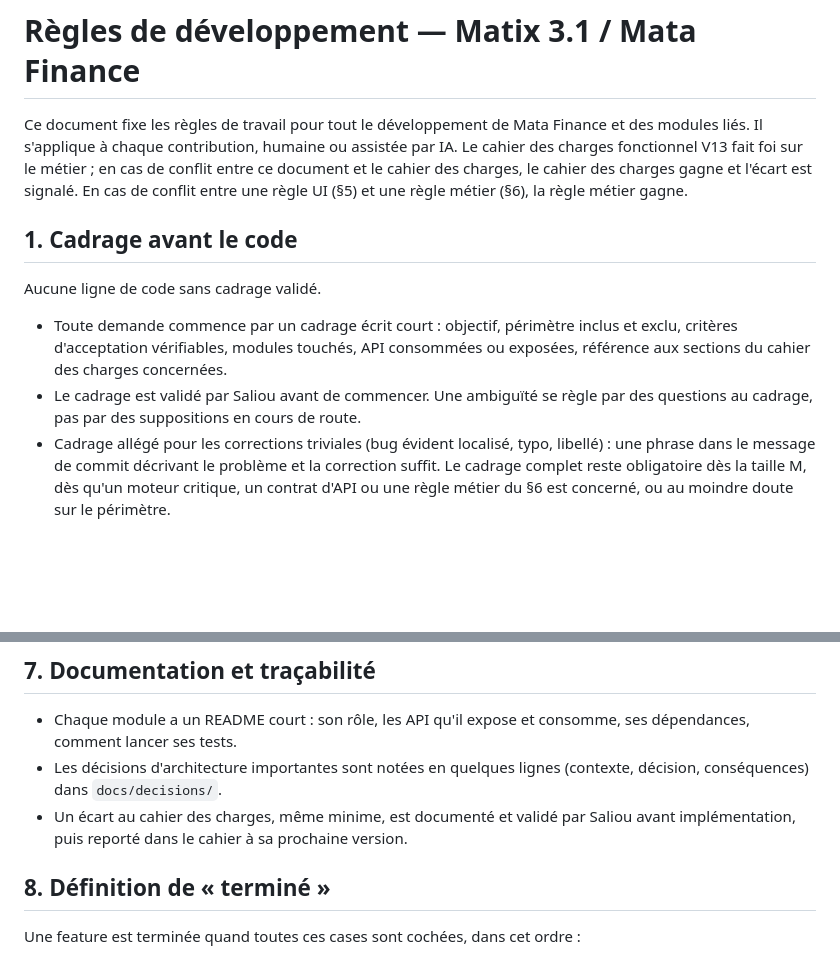
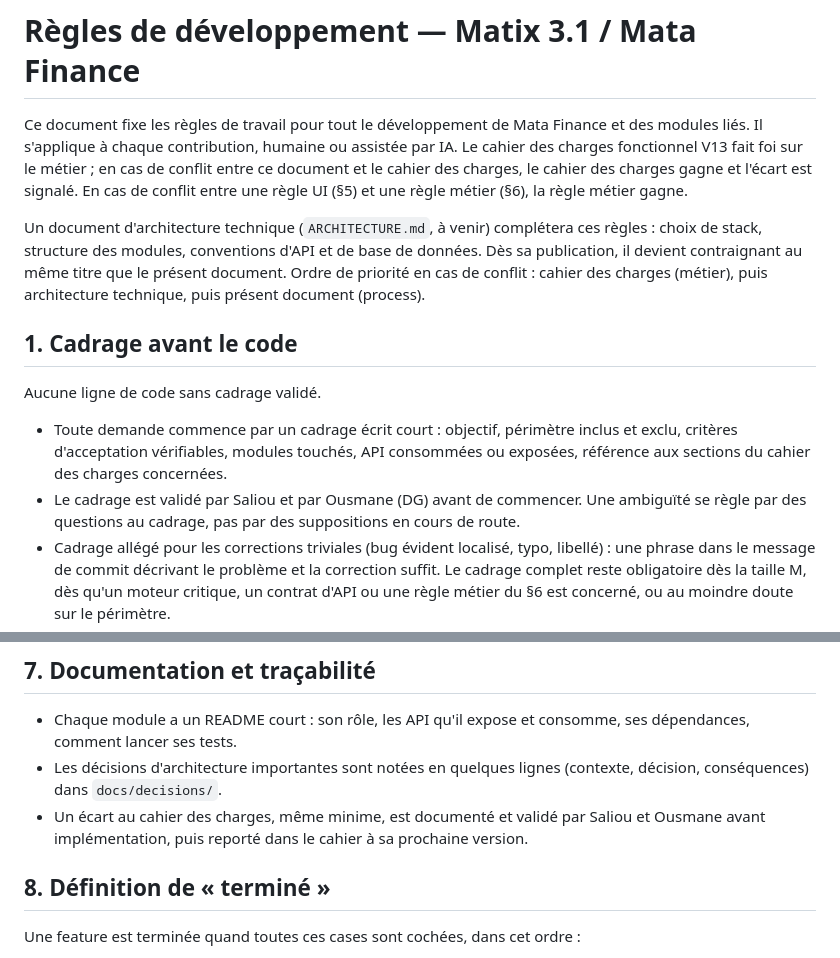
Before and after one commit to Zalint/matix3.1, a Markdown page: REGLES_DEVELOPPEMENT.md, 2 parts joined by grey strips. Rendered like a GitHub page; blank space fills up the shorter version.

Commit message:
Cadrage validé par Saliou et Ousmane (DG) ; référence au futur document ARCHITECTURE.md avec ordre de priorité
Co-Authored-By: Claude Fable 5 <noreply@anthropic.com>

```diff
--- a/REGLES_DEVELOPPEMENT.md
+++ b/REGLES_DEVELOPPEMENT.md
@@ -1,13 +1,15 @@
 # Règles de développement — Matix 3.1 / Mata Finance
 
 Ce document fixe les règles de travail pour tout le développement de Mata Finance et des modules liés. Il s'applique à chaque contribution, humaine ou assistée par IA. Le cahier des charges fonctionnel V13 fait foi sur le métier ; en cas de conflit entre ce document et le cahier des charges, le cahier des charges gagne et l'écart est signalé. En cas de conflit entre une règle UI (§5) et une règle métier (§6), la règle métier gagne.
+
+Un document d'architecture technique (`ARCHITECTURE.md`, à venir) complétera ces règles : choix de stack, structure des modules, conventions d'API et de base de données. Dès sa publication, il devient contraignant au même titre que le présent document. Ordre de priorité en cas de conflit : cahier des charges (métier), puis architecture technique, puis présent document (process).
 
 ## 1. Cadrage avant le code
 
 Aucune ligne de code sans cadrage validé.
 
 - Toute demande commence par un cadrage écrit court : objectif, périmètre inclus et exclu, critères d'acceptation vérifiables, modules touchés, API consommées ou exposées, référence aux sections du cahier des charges concernées.
-- Le cadrage est validé par Saliou avant de commencer. Une ambiguïté se règle par des questions au cadrage, pas par des suppositions en cours de route.
+- Le cadrage est validé par Saliou et par Ousmane (DG) avant de commencer. Une ambiguïté se règle par des questions au cadrage, pas par des suppositions en cours de route.
 - Cadrage allégé pour les corrections triviales (bug évident localisé, typo, libellé) : une phrase dans le message de commit décrivant le problème et la correction suffit. Le cadrage complet reste obligatoire dès la taille M, dès qu'un moteur critique, un contrat d'API ou une règle métier du §6 est concerné, ou au moindre doute sur le périmètre.
 - Chaque demande reçoit une taille (S : moins d'une demi-journée, M : une journée, L : plus). Une demande L est découpée en lots livrables et testables séparément.
 - Le cadrage indique ce qui existe déjà et sera réutilisé (moteur de validation, permissions, audit, calcul financier) pour éviter de recoder un mécanisme transverse.
@@ -87,7 +89,7 @@ Ces règles sont vérifiées à chaque code review. Aucun code ne peut les conto
 
 - Chaque module a un README court : son rôle, les API qu'il expose et consomme, ses dépendances, comment lancer ses tests.
 - Les décisions d'architecture importantes sont notées en quelques lignes (contexte, décision, conséquences) dans `docs/decisions/`.
-- Un écart au cahier des charges, même minime, est documenté et validé par Saliou avant implémentation, puis reporté dans le cahier à sa prochaine version.
+- Un écart au cahier des charges, même minime, est documenté et validé par Saliou et Ousmane avant implémentation, puis reporté dans le cahier à sa prochaine version.
 
 ## 8. Définition de « terminé »
 
```
Also changed, not shown: CLAUDE.md (+2 -2 lines).
